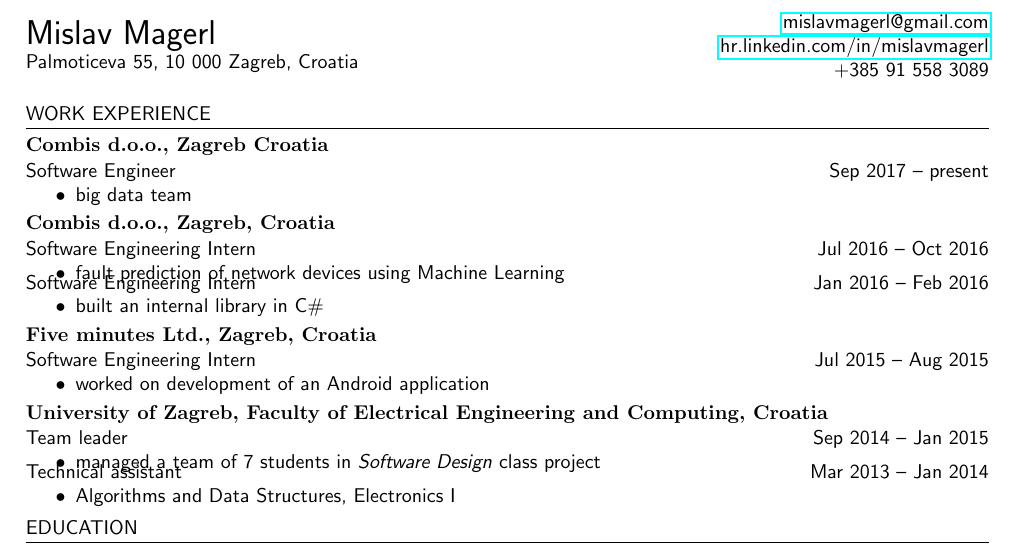
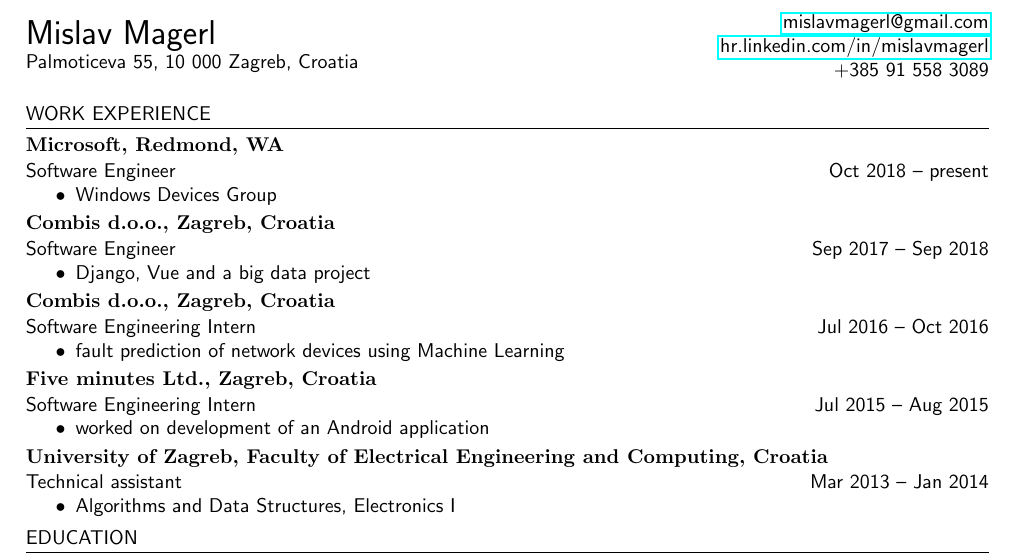
Before and after one commit to mmagerl/cv, a LaTeX CV (latex/cv.tex): part of the page, cut so that both start at the same text. Compiled offline with pdfLaTeX.

Commit message:
Updated.

```diff
--- a/latex/cv.tex
+++ b/latex/cv.tex
@@ -65,10 +65,14 @@
 \vspace{1em}
 
 \section{work experience}
-\subsection{Combis d.o.o., Zagreb Croatia}
-\begin{period}{Software Engineer}{Sep 2017 -- present}
-	\item
-		big data team
+\subsection{Microsoft, Redmond, WA}
+\begin{period}{Software Engineer}{Oct 2018 -- present}
+    \item Windows Devices Group
+\end{period}
+
+\subsection{Combis d.o.o., Zagreb, Croatia}
+\begin{period}{Software Engineer}{Sep 2017 -- Sep 2018}
+    \item Django, Vue and a big data project
 \end{period}
 
 \subsection{Combis d.o.o., Zagreb, Croatia}
@@ -76,10 +80,7 @@
     \item
         fault prediction of network devices using Machine Learning
 \end{period}
-\begin{period}{Software Engineering Intern}{Jan 2016 -- Feb 2016}
-    \item
-        built an internal library in C\#
-\end{period}
+
 \subsection{Five minutes Ltd., Zagreb, Croatia}
 \begin{period}{Software Engineering Intern}{Jul 2015 -- Aug 2015}
     \item
@@ -87,9 +88,7 @@
 \end{period}
 
 \subsection{University of Zagreb, Faculty of Electrical Engineering and Computing, Croatia}
-\begin{period}{Team leader}{Sep 2014 -- Jan 2015}
-    \item managed a team of 7 students in \textit{Software Design} class project
-\end{period}
+
 \begin{period}{Technical assistant}{Mar 2013 -- Jan 2014}
     \item Algorithms and Data Structures, Electronics I
 \end{period}
```
Also changed, not shown: cv-2018-10.pdf (added), 1 other file.
